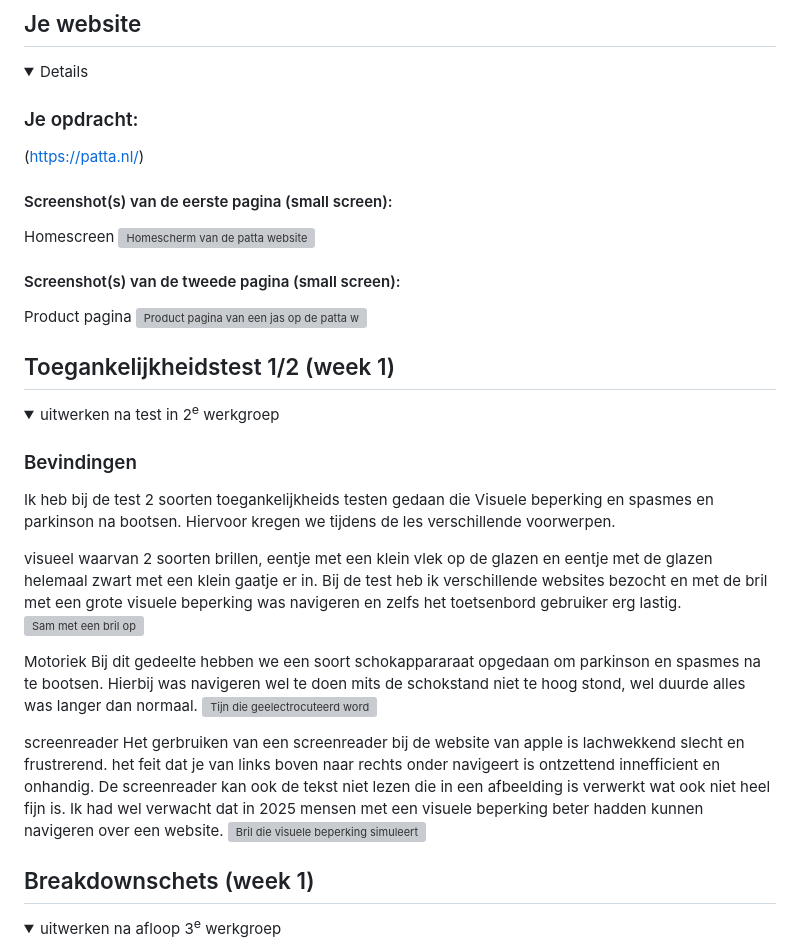
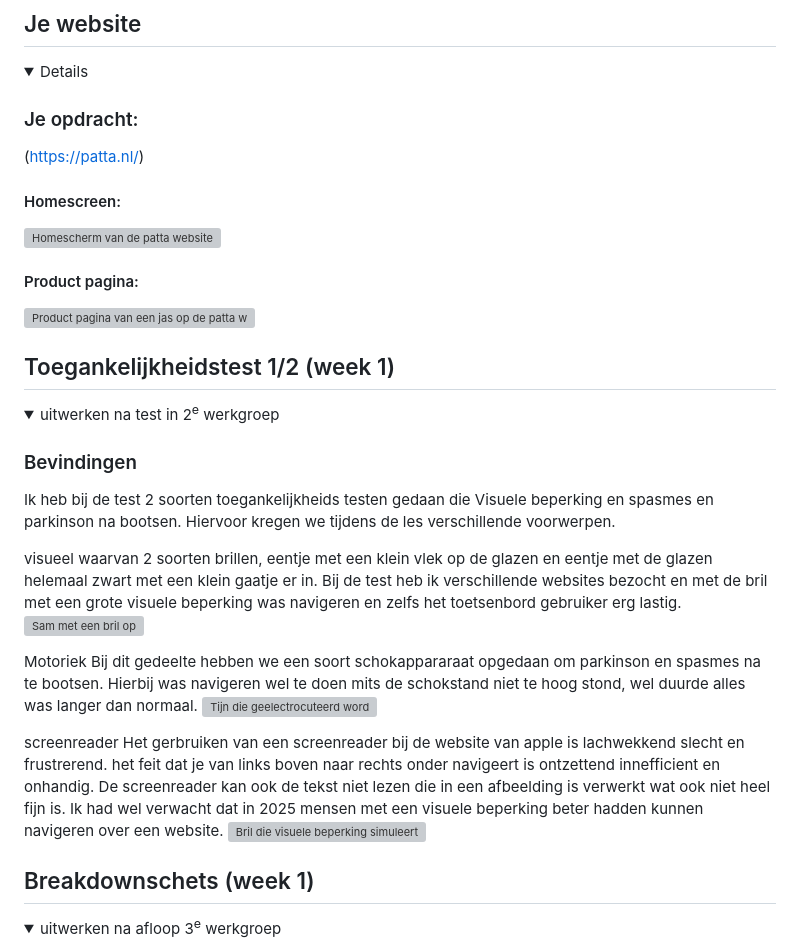
Before and after one commit to swagswagdabdab/Blok-web, a Markdown page: README.md, the part around one of its changes. GitHub-like rendering; folded sections open; grey boxes are pictures that could not be loaded.

```diff
--- a/README.md
+++ b/README.md
@@ -37,12 +37,10 @@ Blauw
   ### Je opdracht:
 (https://patta.nl/)
 
-  #### Screenshot(s) van de eerste pagina (small screen):
-Homescreen
+  #### Homescreen:
 <img src="readme-images/pattaHomescreen.png" width="375px" alt="Homescherm van de patta website">
 
-  #### Screenshot(s) van de tweede pagina (small screen):
-Product pagina
+  #### Product pagina:
 <img src="readme-images/pattaProduct.png" width="375px" alt="Product pagina van een jas op de patta website">
 
 </details>
```
Also changed, not shown: other parts of README.md (+3 -3 lines).
